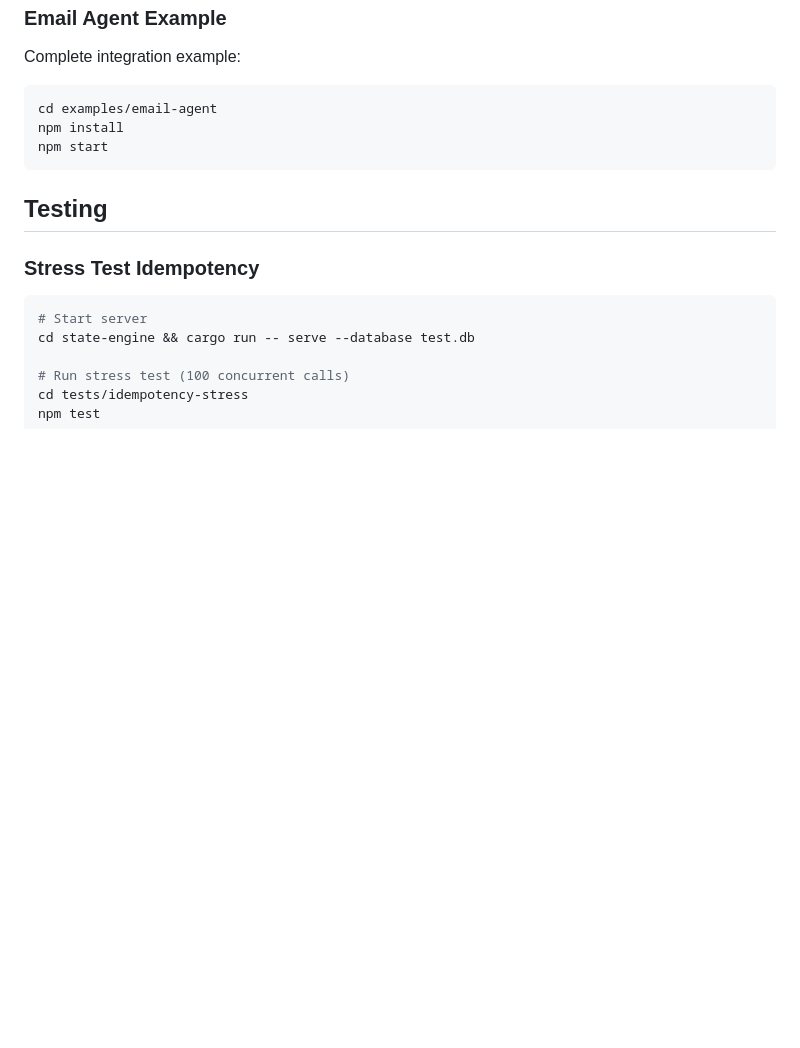
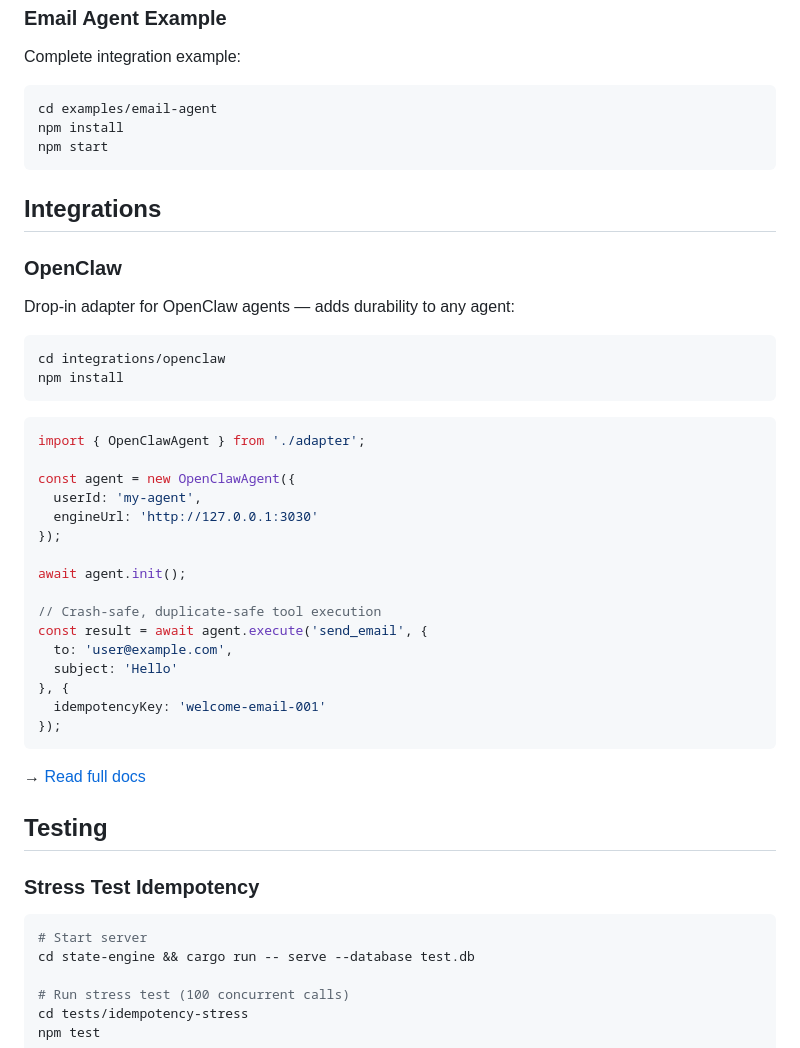
Before and after one commit to 3lvin-Kc/open-engine, a Markdown page: README.md, the part around the change. GitHub-like rendering; blank space fills up the shorter version.

Commit message:
docs: Add OpenClaw integration to README with usage example

````diff
--- a/README.md
+++ b/README.md
@@ -174,6 +174,38 @@ npm install
 npm start
 ```
 
+## Integrations
+
+### OpenClaw
+
+Drop-in adapter for OpenClaw agents — adds durability to any agent:
+
+```bash
+cd integrations/openclaw
+npm install
+```
+
+```typescript
+import { OpenClawAgent } from './adapter';
+
+const agent = new OpenClawAgent({
+  userId: 'my-agent',
+  engineUrl: 'http://127.0.0.1:3030'
+});
+
+await agent.init();
+
+// Crash-safe, duplicate-safe tool execution
+const result = await agent.execute('send_email', {
+  to: 'user@example.com',
+  subject: 'Hello'
+}, {
+  idempotencyKey: 'welcome-email-001'
+});
+```
+
+→ [Read full docs](integrations/openclaw/README.md)
+
 ## Testing
 
 ### Stress Test Idempotency
````
